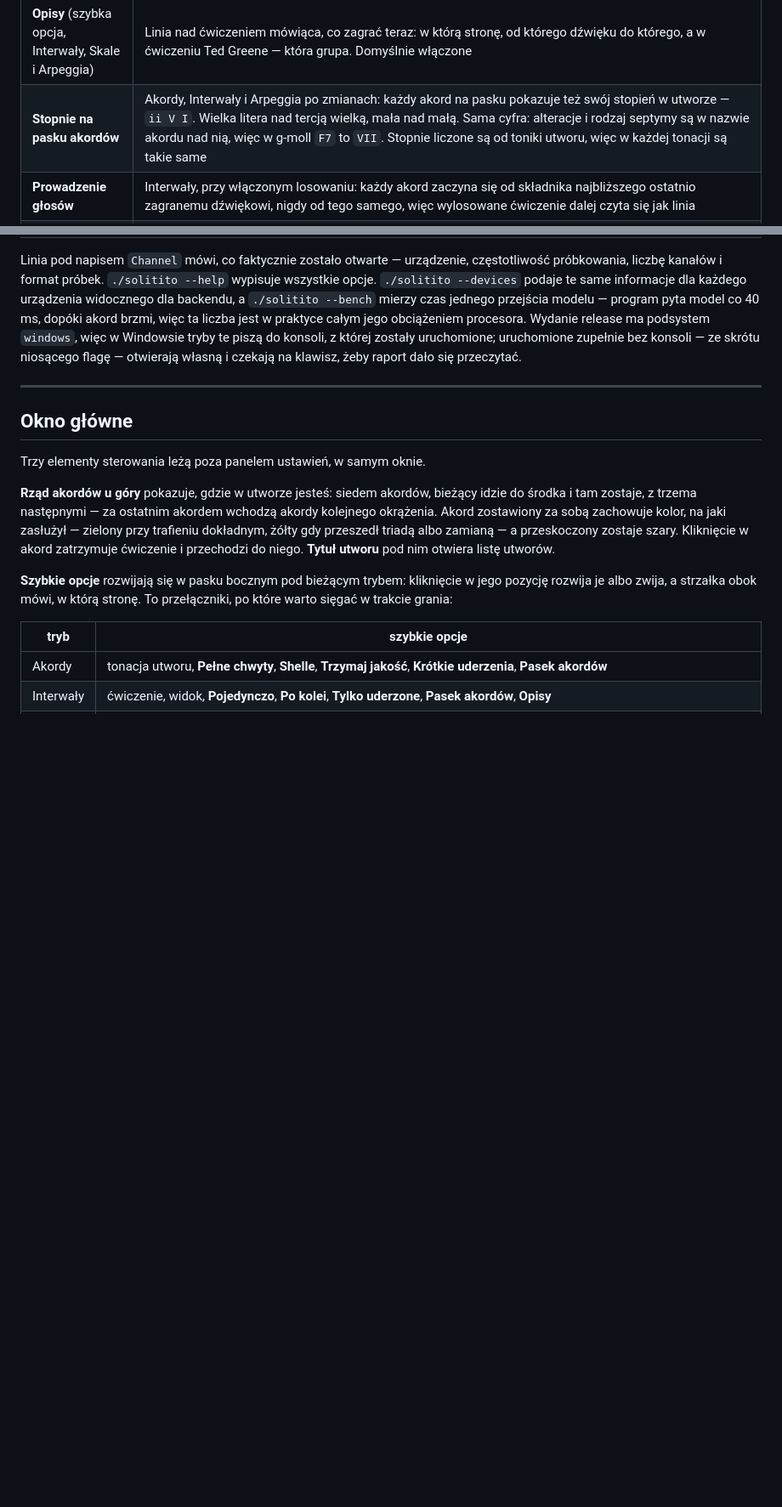
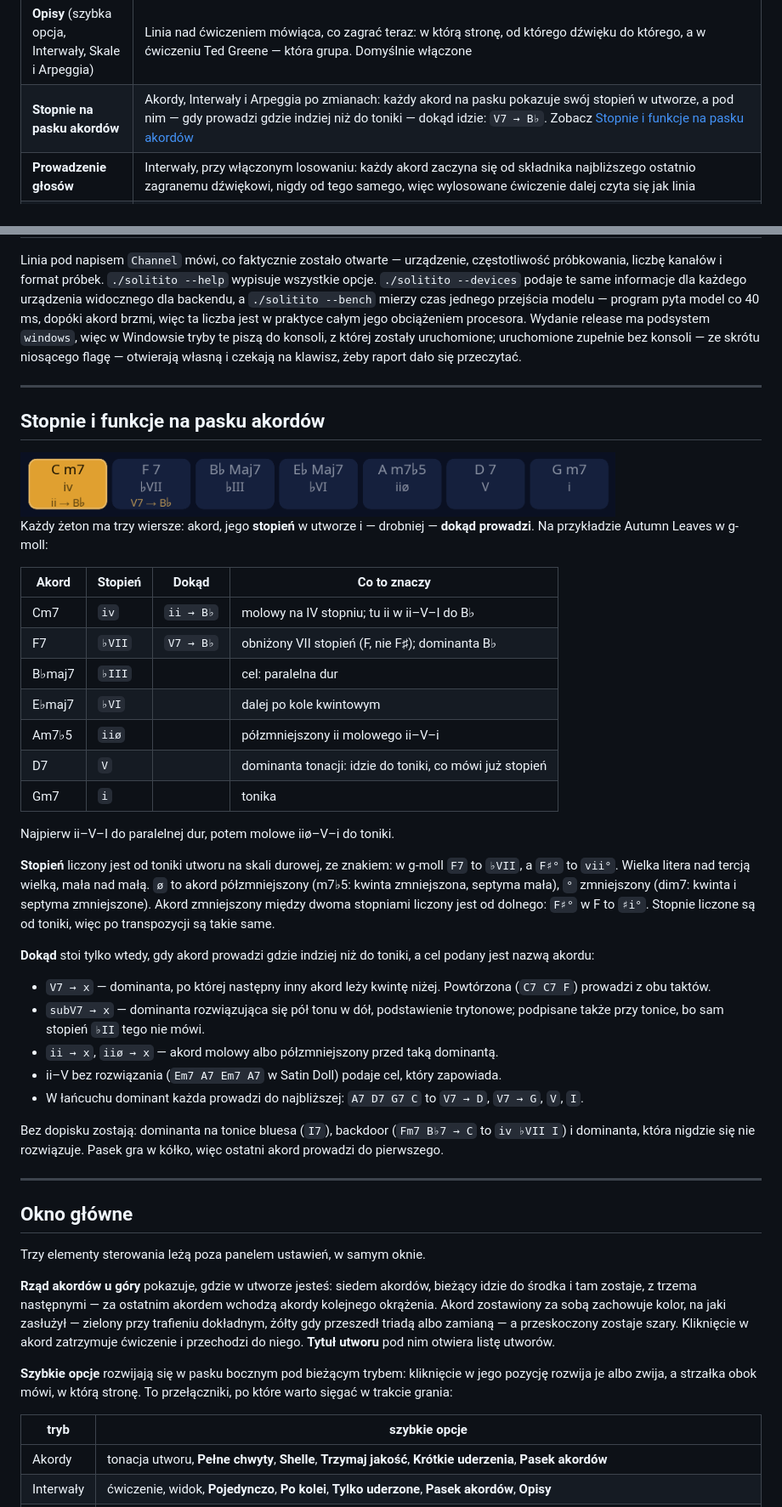
Before and after one commit to greblus/solitito, a Markdown page: docs/settings_pl.md, 2 parts joined by grey strips. Shown at 85% size. GitHub-like rendering; pictures changed too: docs/screenshots/solitito_strip_functions.png (added); blank space fills up the shorter version.

```diff
--- a/docs/settings_pl.md
+++ b/docs/settings_pl.md
@@ -80,7 +80,7 @@ zakładka, a trener gryfu, który nie ma własnych ustawień, nie pokazuje jej w
 | **Zapis jazzowy** | Skale, skale akordowe w Interwałach i Formuły: to, co leży między składnikami akordu, nazywane jest napięciem nad nim — `b9` zamiast `b2`, `11` zamiast `4`, `13` zamiast `6` — więc frygijska dominantowa to `1 b9 3 4 5 b13 b7`. Zwykła `4` nad tercją wielką zostaje `4`: leży półton nad tercją, więc się przez nią przechodzi, a nie zatrzymuje. Nic nie jest liczone ponad oktawę: pryma na górze to znów `1`, a wysokość widać na gryfie. Domyślnie wyłączony; listy ćwiczeń zawsze mają zwykłe stopnie |
 | **Pasek akordów** (szybka opcja, Akordy i Interwały) | Akordy, Interwały i Arpeggia po zmianach: akordy utworu na górze okna, bieżący i te wokół niego. Domyślnie włączony. Pomaga oswoić się z progresją; gdy ją znasz, wyłącz go i miej kolejne akordy w głowie — zobacz [Ćwiczenie interwałów](intervals-practice_pl.md#gra-bez-paska-akordów) |
 | **Opisy** (szybka opcja, Interwały, Skale i Arpeggia) | Linia nad ćwiczeniem mówiąca, co zagrać teraz: w którą stronę, od którego dźwięku do którego, a w ćwiczeniu Ted Greene — która grupa. Domyślnie włączone |
-| **Stopnie na pasku akordów** | Akordy, Interwały i Arpeggia po zmianach: każdy akord na pasku pokazuje też swój stopień w utworze — `ii V I`. Wielka litera nad tercją wielką, mała nad małą. Sama cyfra: alteracje i rodzaj septymy są w nazwie akordu nad nią, więc w g-moll `F7` to `VII`. Stopnie liczone są od toniki utworu, więc w każdej tonacji są takie same |
+| **Stopnie na pasku akordów** | Akordy, Interwały i Arpeggia po zmianach: każdy akord na pasku pokazuje swój stopień w utworze, a pod nim — gdy prowadzi gdzie indziej niż do toniki — dokąd idzie: `V7 → B♭`. Zobacz [Stopnie i funkcje na pasku akordów](#stopnie-i-funkcje-na-pasku-akordów) |
 | **Prowadzenie głosów** | Interwały, przy włączonym losowaniu: każdy akord zaczyna się od składnika najbliższego ostatnio zagranemu dźwiękowi, nigdy od tego samego, więc wylosowane ćwiczenie dalej czyta się jak linia |
 | **Pokazuj schematy akordów** | Miniatury diagramów pod nazwą akordu w trybie Akordy |
 | **Schematy** | Dwa pola: pełne akordy i shell voicings — tercja i septyma nad prymą. Zaznaczone oba rysują oba, żadne nie rysuje nic. Powyżej czterech schematów rysowane są w dwóch rzędach. `m7b5` nie ma własnego shella: jego shell to co do dźwięku shell `m7`, bo różni je wyłącznie kwinta, więc to właśnie jest rysowane, z podpisem *substytut: shell m7*. Gdy na ekranie są same shelle, ten chwyt jest tym, o który program prosi, więc jego zagranie przechodzi na zielono; gdy rysowane są też pełne schematy, odczyt `m7` oznacza pominiętą obniżoną kwintę i zostaje żółty. Akord zmniejszony septymowy nie ma czego pominąć — cztery dźwięki co małą tercję, bez pary tercja-septyma, którą można by zachować — więc zostaje przy pełnych chwytach, z podpisem mówiącym, czym one też są: `7b9` bez prymy, o pół tonu poniżej każdego swojego dźwięku |
@@ -103,6 +103,44 @@ backendu, a `./solitito --bench` mierzy czas jednego przejścia modelu — progr
 Wydanie release ma podsystem `windows`, więc w Windowsie tryby te piszą do konsoli, z której
 zostały uruchomione; uruchomione zupełnie bez konsoli — ze skrótu niosącego flagę — otwierają
 własną i czekają na klawisz, żeby raport dało się przeczytać.
+
+---
+
+## Stopnie i funkcje na pasku akordów
+
+<img width="700" alt="Pasek akordów Autumn Leaves ze stopniami i funkcjami" src="screenshots/solitito_strip_functions.png" />
+
+Każdy żeton ma trzy wiersze: akord, jego **stopień** w utworze i — drobniej — **dokąd prowadzi**. Na przykładzie
+Autumn Leaves w g-moll:
+
+| Akord | Stopień | Dokąd | Co to znaczy |
+|---|---|---|---|
+| Cm7 | `iv` | `ii → B♭` | molowy na IV stopniu; tu ii w ii–V–I do B♭ |
+| F7 | `♭VII` | `V7 → B♭` | obniżony VII stopień (F, nie F♯); dominanta B♭ |
+| B♭maj7 | `♭III` | | cel: paralelna dur |
+| E♭maj7 | `♭VI` | | dalej po kole kwintowym |
+| Am7♭5 | `iiø` | | półzmniejszony ii molowego ii–V–i |
+| D7 | `V` | | dominanta tonacji: idzie do toniki, co mówi już stopień |
+| Gm7 | `i` | | tonika |
+
+Najpierw ii–V–I do paralelnej dur, potem molowe iiø–V–i do toniki.
+
+**Stopień** liczony jest od toniki utworu na skali durowej, ze znakiem: w g-moll `F7` to `♭VII`, a `F♯°` to `vii°`.
+Wielka litera nad tercją wielką, mała nad małą. `ø` to akord półzmniejszony (m7♭5: kwinta zmniejszona, septyma
+mała), `°` zmniejszony (dim7: kwinta i septyma zmniejszone). Akord zmniejszony między dwoma stopniami liczony jest
+od dolnego: `F♯°` w F to `♯i°`. Stopnie liczone są od toniki, więc po transpozycji są takie same.
+
+**Dokąd** stoi tylko wtedy, gdy akord prowadzi gdzie indziej niż do toniki, a cel podany jest nazwą akordu:
+
+- `V7 → x` — dominanta, po której następny inny akord leży kwintę niżej. Powtórzona (`C7 C7 F`) prowadzi z obu taktów.
+- `subV7 → x` — dominanta rozwiązująca się pół tonu w dół, podstawienie trytonowe; podpisane także przy tonice,
+  bo sam stopień `♭II` tego nie mówi.
+- `ii → x`, `iiø → x` — akord molowy albo półzmniejszony przed taką dominantą.
+- ii–V bez rozwiązania (`Em7 A7 Em7 A7` w Satin Doll) podaje cel, który zapowiada.
+- W łańcuchu dominant każda prowadzi do najbliższej: `A7 D7 G7 C` to `V7 → D`, `V7 → G`, `V`, `I`.
+
+Bez dopisku zostają: dominanta na tonice bluesa (`I7`), backdoor (`Fm7 B♭7 → C` to `iv ♭VII I`) i dominanta, która
+nigdzie się nie rozwiązuje. Pasek gra w kółko, więc ostatni akord prowadzi do pierwszego.
 
 ---
 
```
Also changed, not shown: docs/settings.md (+40 -1 lines), docs/screenshots/en/solitito_chords.png, docs/screenshots/pl/solitito_chords.png, 7 other files.
